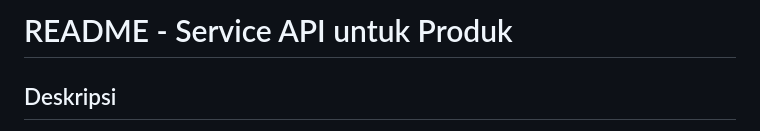
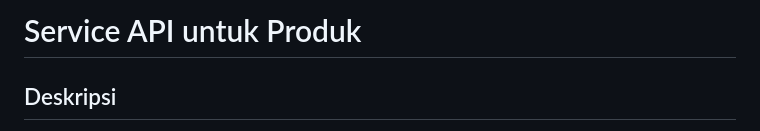
Before and after one commit to rahmahaisyah/StudyGroup-MP-Motionlab, a Markdown page: README.md, the part around the change. Drawn GitHub-style.

```diff
--- a/README.md
+++ b/README.md
@@ -1,4 +1,4 @@
-# README - Service API untuk Produk
+# Service API untuk Produk
 
 ## Deskripsi
 Proyek ini adalah implementasi API Service untuk mendapatkan data produk berdasarkan kategori, mengambil daftar kategori, serta mendapatkan detail produk berdasarkan ID. Data produk diambil dari API [DummyJSON](https://dummyjson.com/docs/products).
```
